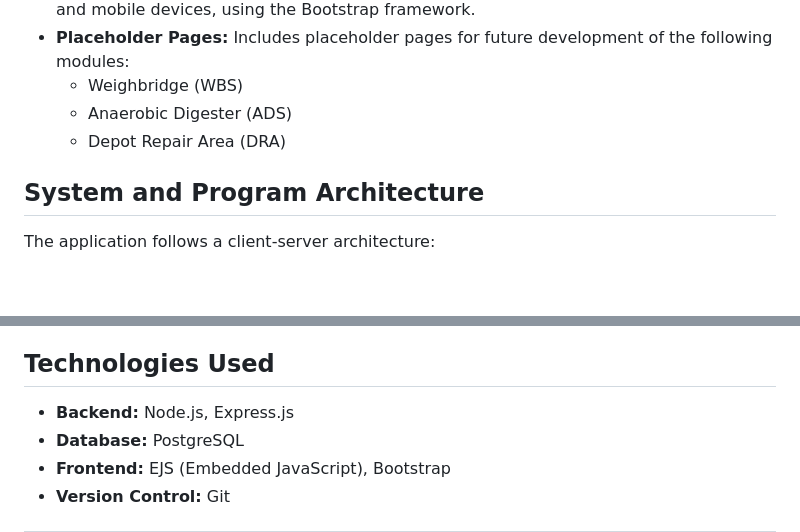
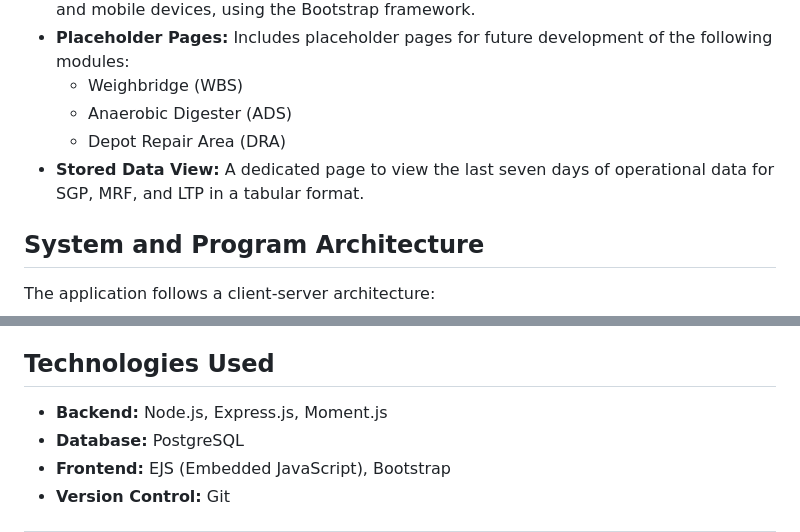
Before and after one commit to mohdazlanabas/iswmc_monitor_01, a Markdown page: README.md, 2 parts joined by grey strips. Drawn GitHub-style; blank space fills up the shorter version.

Commit message:
docs: Update README with Stored Data view and Moment.js

```diff
--- a/README.md
+++ b/README.md
@@ -14,6 +14,7 @@ This project is a web-based data collection application for the Greenviro SPAJ I
     *   Weighbridge (WBS)
     *   Anaerobic Digester (ADS)
     *   Depot Repair Area (DRA)
+*   **Stored Data View:** A dedicated page to view the last seven days of operational data for SGP, MRF, and LTP in a tabular format.
 
 ## System and Program Architecture
 
@@ -42,7 +43,7 @@ The application follows a client-server architecture:
 
 ## Technologies Used
 
-*   **Backend:** Node.js, Express.js
+*   **Backend:** Node.js, Express.js, Moment.js
 *   **Database:** PostgreSQL
 *   **Frontend:** EJS (Embedded JavaScript), Bootstrap
 *   **Version Control:** Git
```
